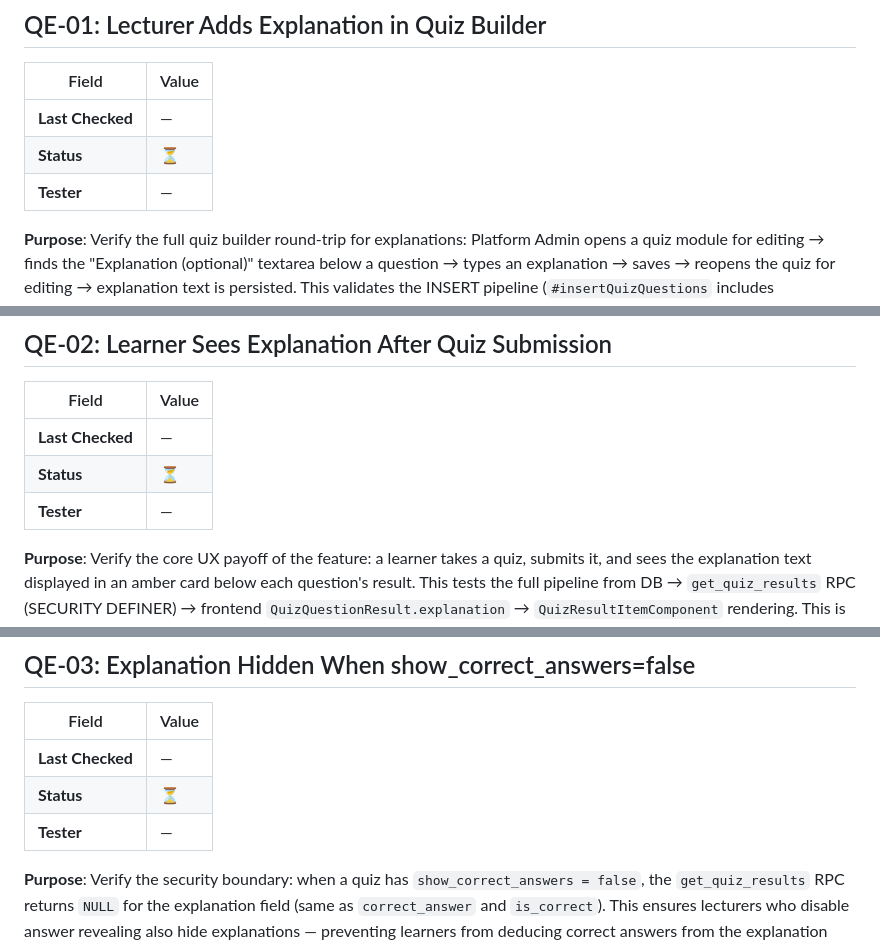
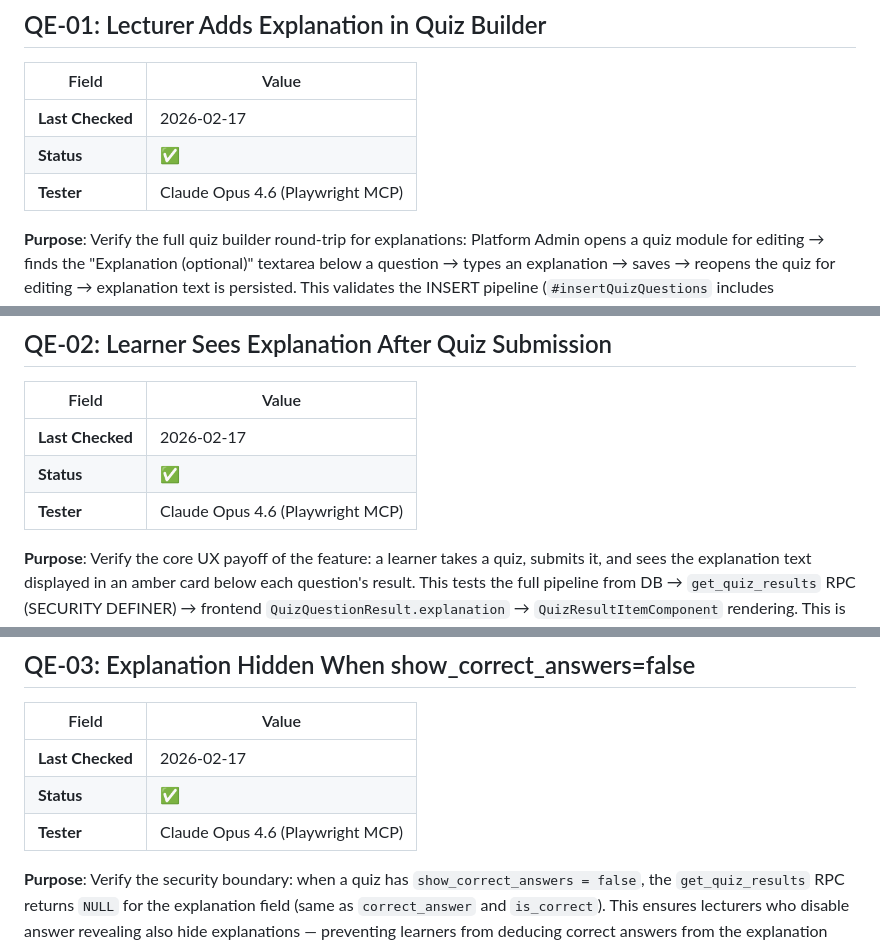
Before and after one commit to mNavidfazly/x-test, a Markdown page: docs/e2e-user-stories/QUIZ_EXPLANATIONS_USER_STORIES.md, 3 parts joined by grey strips. GitHub-like rendering.

Commit message:
Update E2E results: all 3 quiz explanation stories pass (Phase 12C)
Co-Authored-By: Claude Opus 4.6 <noreply@anthropic.com>

```diff
--- a/docs/e2e-user-stories/QUIZ_EXPLANATIONS_USER_STORIES.md
+++ b/docs/e2e-user-stories/QUIZ_EXPLANATIONS_USER_STORIES.md
@@ -122,9 +122,9 @@ ORDER BY ce.created_at DESC;
 
 | Field | Value |
 |-------|-------|
-| **Last Checked** | — |
-| **Status** | ⏳ |
-| **Tester** | — |
+| **Last Checked** | 2026-02-17 |
+| **Status** | ✅ |
+| **Tester** | Claude Opus 4.6 (Playwright MCP) |
 
 **Purpose**: Verify the full quiz builder round-trip for explanations: Platform Admin opens a quiz module for editing → finds the "Explanation (optional)" textarea below a question → types an explanation → saves → reopens the quiz for editing → explanation text is persisted. This validates the INSERT pipeline (`#insertQuizQuestions` includes `explanation`), the SELECT pipeline (`#fetchModuleContent` + `#contentToFormData`), and the UI rendering in the builder.
 
@@ -170,9 +170,9 @@ ORDER BY qq.quiz_id, qq.sort_order;
 
 | Field | Value |
 |-------|-------|
-| **Last Checked** | — |
-| **Status** | ⏳ |
-| **Tester** | — |
+| **Last Checked** | 2026-02-17 |
+| **Status** | ✅ |
+| **Tester** | Claude Opus 4.6 (Playwright MCP) |
 
 **Purpose**: Verify the core UX payoff of the feature: a learner takes a quiz, submits it, and sees the explanation text displayed in an amber card below each question's result. This tests the full pipeline from DB → `get_quiz_results` RPC (SECURITY DEFINER) → frontend `QuizQuestionResult.explanation` → `QuizResultItemComponent` rendering. This is the story that validates the feature works end-to-end with real RLS and RPC execution.
 
@@ -225,9 +225,9 @@ LIMIT 3;
 
 | Field | Value |
 |-------|-------|
-| **Last Checked** | — |
-| **Status** | ⏳ |
-| **Tester** | — |
+| **Last Checked** | 2026-02-17 |
+| **Status** | ✅ |
+| **Tester** | Claude Opus 4.6 (Playwright MCP) |
 
 **Purpose**: Verify the security boundary: when a quiz has `show_correct_answers = false`, the `get_quiz_results` RPC returns `NULL` for the explanation field (same as `correct_answer` and `is_correct`). This ensures lecturers who disable answer revealing also hide explanations — preventing learners from deducing correct answers from the explanation text. This tests the actual PostgreSQL RPC branch, not just frontend conditional rendering.
 
```
Also changed, not shown: other parts of docs/e2e-user-stories/QUIZ_EXPLANATIONS_USER_STORIES.md (+34 -34 lines), docs/e2e-user-stories/QUIZ_BUILDER_USER_STORIES.md (+3 -3 lines), docs/e2e-user-stories/QUIZ_TAKING_USER_STORIES.md (+2 -2 lines).
